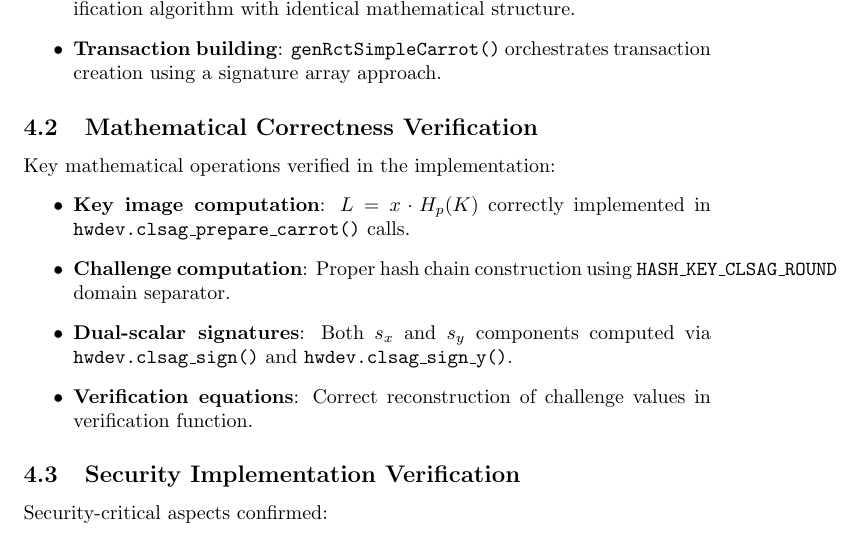
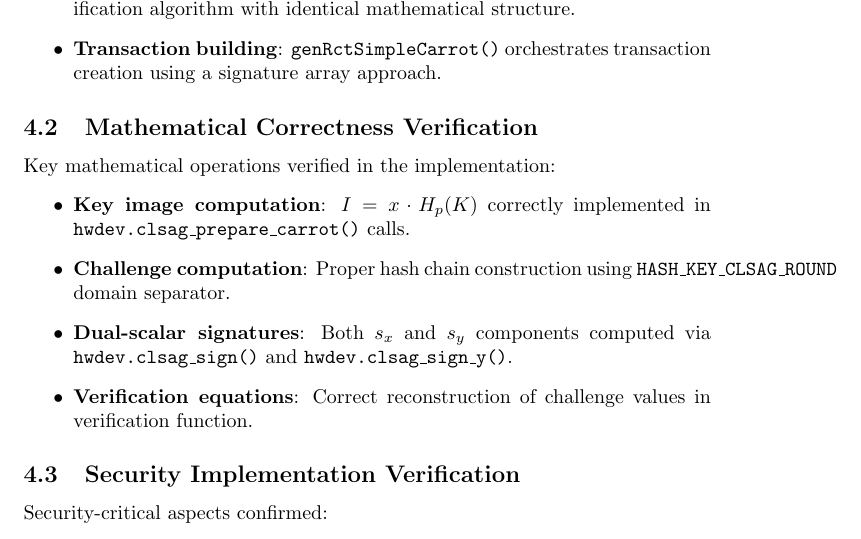
Before and after one commit to cypherstack/salvium-t-clsag-review, a LaTeX document (salvium-t-clsag-review.tex): part of page 3 of 6, cut so that both start at the same text. Compiled offline with pdfLaTeX.

Commit message:
fix: variable name

```diff
--- a/salvium-t-clsag-review.tex
+++ b/salvium-t-clsag-review.tex
@@ -77,7 +77,7 @@ The T-CLSAG implementation follows a clear architectural pattern:
 \subsection{Mathematical Correctness Verification}
 Key mathematical operations verified in the implementation:
 \begin{itemize}
-  \item \textbf{Key image computation}: $L = x \cdot H_p(K)$ correctly implemented
+  \item \textbf{Key image computation}: $I = x \cdot H_p(K)$ correctly implemented
         in \texttt{hwdev.clsag\_prepare\_carrot()} calls.
   \item \textbf{Challenge computation}: Proper hash chain construction using
         \texttt{HASH\_KEY\_CLSAG\_ROUND} domain separator.
```
